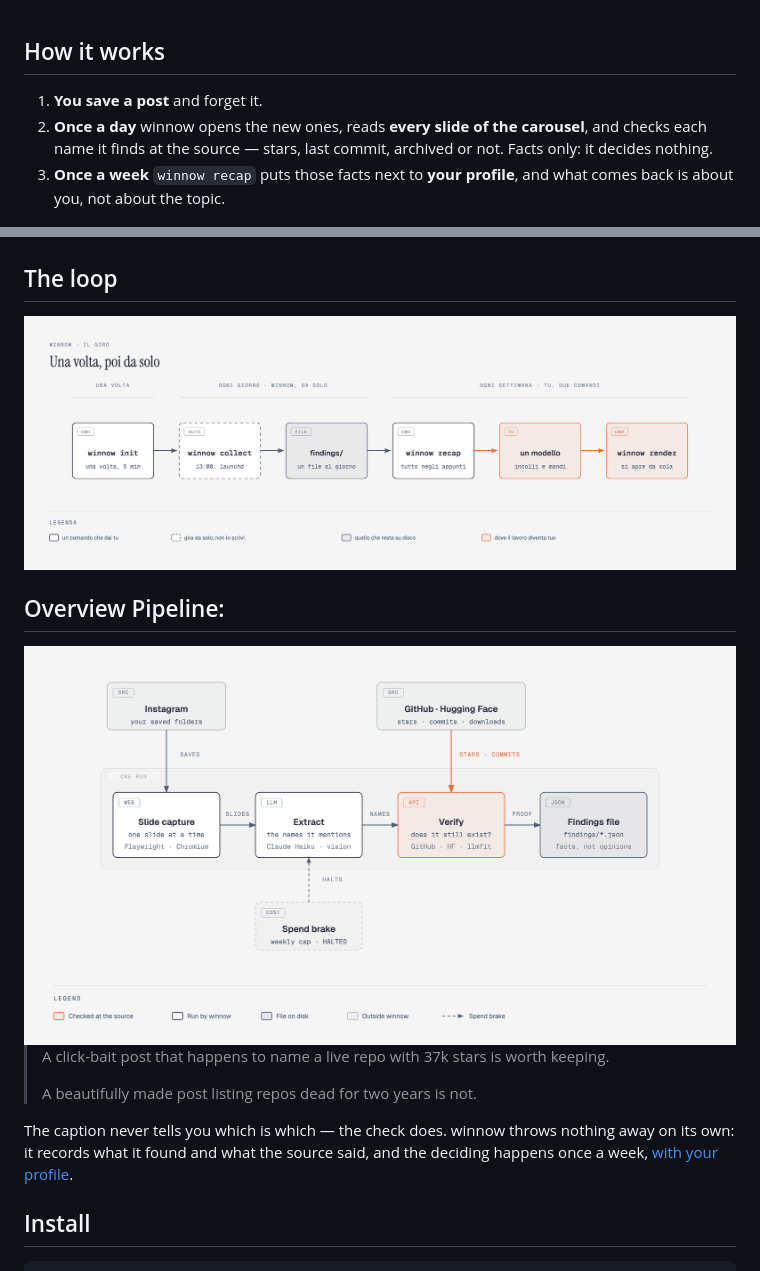
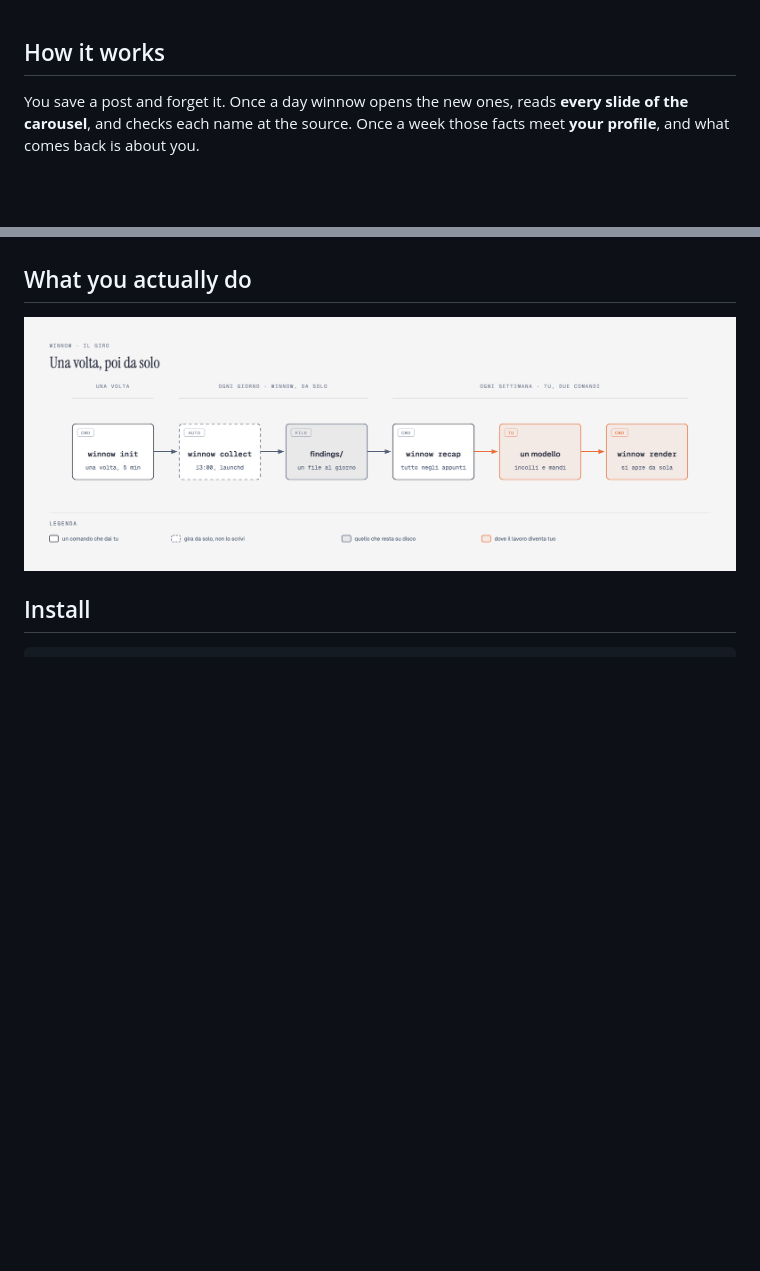
Before and after one commit to stek765/winnow, a Markdown page: README.md, 2 parts joined by grey strips. Drawn GitHub-style; blank space fills up the shorter version.

Commit message:
docs: il giro e' la prima cosa, non la quarta
In cima c'erano quattro spiegazioni della stessa cosa una dietro l'altra: una
lista numerata, la GIF, il diagramma del giro e un secondo diagramma. Chi arriva
sulla pagina non deve scegliere quale guardare.

Ora: una frase, la GIF, e subito **cosa fai davvero** — una volta, poi da solo,
poi due comandi a settimana. Il resto scende dove serve: il diagramma della
pipeline sotto "what happens inside a run", perche' e' meccanica interna e non
roba da doorstep, e la citazione sul bait post lo segue, perche' e' la risposta
a "perche' verificare".

```diff
--- a/README.md
+++ b/README.md
@@ -20,39 +20,18 @@
 
 ## How it works
 
-1. **You save a post** and forget it.
-2. **Once a day** winnow opens the new ones, reads **every slide of the
-   carousel**, and checks each name it finds at the source — stars, last
-   commit, archived or not. Facts only: it decides nothing.
-3. **Once a week** `winnow recap` puts those facts next to **your profile**,
-   and what comes back is about you, not about the topic.
+You save a post and forget it. Once a day winnow opens the new ones, reads
+**every slide of the carousel**, and checks each name at the source. Once a week
+those facts meet **your profile**, and what comes back is about you.
 
 <p align="center"><img src="assets/winnow-demo.gif" alt="Six drawn scenes: a post is saved on Instagram, the saved folder fills up, winnow opens every slide of the carousel, pulls out the names, checks each one at the source with real star counts, and your profile decides which ones survive into the weekly recap." width="840"></p>
 
-## The loop
+## What you actually do
 
 <picture>
   <source media="(prefers-color-scheme: dark)" srcset="assets/diagrams/winnow-flow-dark.png">
   <img src="assets/diagrams/winnow-flow.png" alt="Once: winnow init, five minutes. Every day, on its own via launchd: winnow collect writes one findings file. Every week, two commands from you: winnow recap puts everything on your clipboard, you paste it into a model, and winnow render turns the answer into a page that opens itself.">
 </picture>
-
-## Overview Pipeline:
-
-<picture>
-  <source media="(prefers-color-scheme: dark)" srcset="assets/diagrams/winnow-pipeline-dark.png">
-  <img src="assets/diagrams/winnow-pipeline.png" alt="A saved Instagram post is opened slide by slide, a vision model extracts the names it mentions, each name is checked against GitHub or Hugging Face, and only verified facts are written to the findings file. A spend brake can halt the run.">
-</picture>
-
-<br>
-
-> A click-bait post that happens to name a live repo with 37k stars is worth
-> keeping.
->
-> A beautifully made post listing repos dead for two years is not.
-
-The caption never tells you which is which — the check does. winnow throws
-nothing away on its own: it records what it found and what the source said, and
-the deciding happens once a week, [with your profile](#once-a-week).
 
 ## Install
 
```
Also changed, not shown: other parts of README.md (+16 -0 lines).
